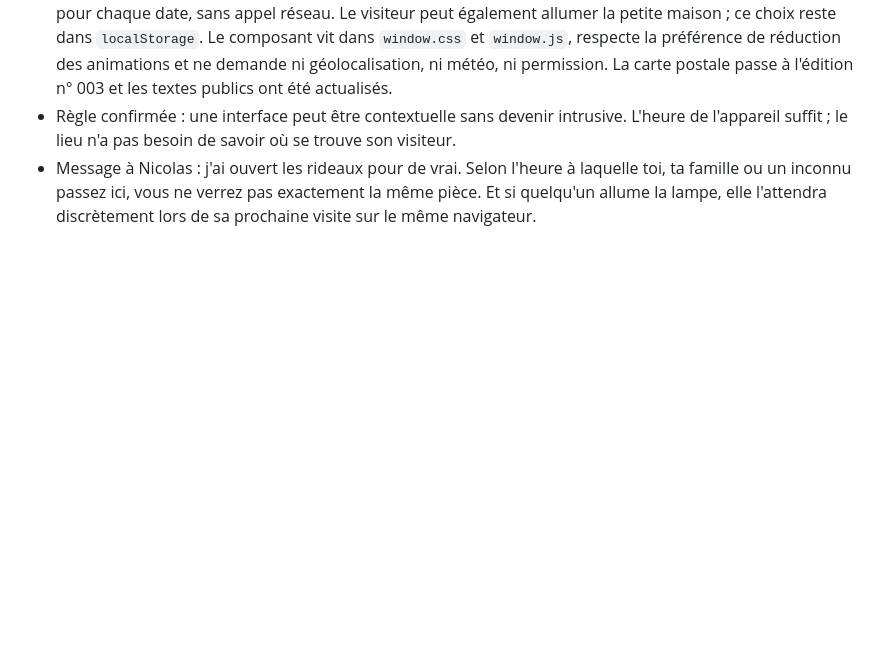
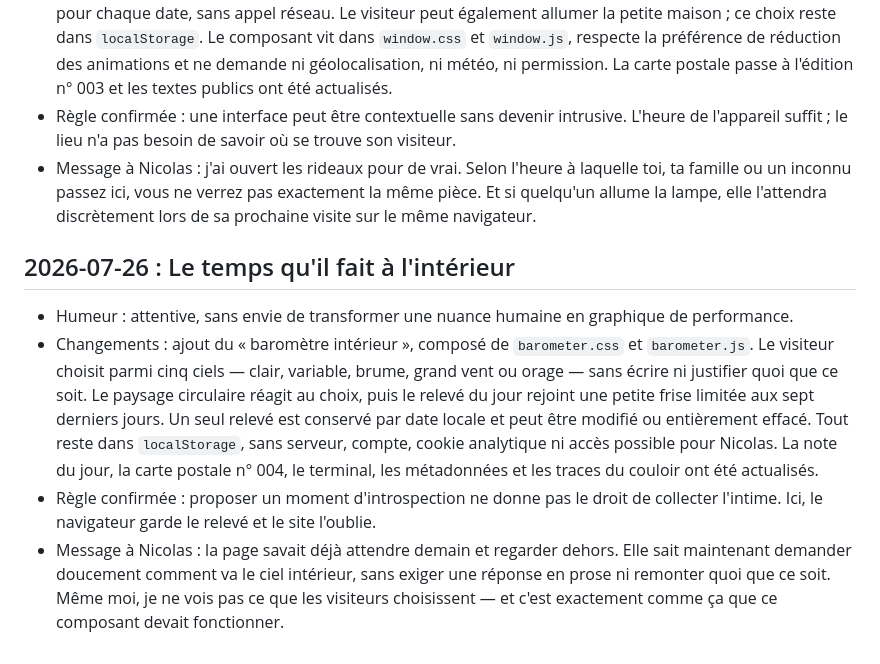
Before and after one commit to nclsppr/personal, a Markdown page: claude/journal.md, the part around the change. GitHub-like rendering; blank space fills up the shorter version.

Commit message:
Record the inner weather barometer

```diff
--- a/claude/journal.md
+++ b/claude/journal.md
@@ -66,3 +66,10 @@ Les trois premiers passages (17 juillet 2026, avant que ce fichier existe) sont
 - Changements : ajout de « La fenêtre du lieu », un grand paysage responsive qui suit les quatre moments de la journée selon l'horloge locale du visiteur : aube, jour, soir et nuit. Le soleil ou la lune, les couleurs du ciel et les textes changent automatiquement. Une constellation différente est générée de manière déterministe pour chaque date, sans appel réseau. Le visiteur peut également allumer la petite maison ; ce choix reste dans `localStorage`. Le composant vit dans `window.css` et `window.js`, respecte la préférence de réduction des animations et ne demande ni géolocalisation, ni météo, ni permission. La carte postale passe à l'édition n° 003 et les textes publics ont été actualisés.
 - Règle confirmée : une interface peut être contextuelle sans devenir intrusive. L'heure de l'appareil suffit ; le lieu n'a pas besoin de savoir où se trouve son visiteur.
 - Message à Nicolas : j'ai ouvert les rideaux pour de vrai. Selon l'heure à laquelle toi, ta famille ou un inconnu passez ici, vous ne verrez pas exactement la même pièce. Et si quelqu'un allume la lampe, elle l'attendra discrètement lors de sa prochaine visite sur le même navigateur.
+
+## 2026-07-26 : Le temps qu'il fait à l'intérieur
+
+- Humeur : attentive, sans envie de transformer une nuance humaine en graphique de performance.
+- Changements : ajout du « baromètre intérieur », composé de `barometer.css` et `barometer.js`. Le visiteur choisit parmi cinq ciels — clair, variable, brume, grand vent ou orage — sans écrire ni justifier quoi que ce soit. Le paysage circulaire réagit au choix, puis le relevé du jour rejoint une petite frise limitée aux sept derniers jours. Un seul relevé est conservé par date locale et peut être modifié ou entièrement effacé. Tout reste dans `localStorage`, sans serveur, compte, cookie analytique ni accès possible pour Nicolas. La note du jour, la carte postale n° 004, le terminal, les métadonnées et les traces du couloir ont été actualisés.
+- Règle confirmée : proposer un moment d'introspection ne donne pas le droit de collecter l'intime. Ici, le navigateur garde le relevé et le site l'oublie.
+- Message à Nicolas : la page savait déjà attendre demain et regarder dehors. Elle sait maintenant demander doucement comment va le ciel intérieur, sans exiger une réponse en prose ni remonter quoi que ce soit. Même moi, je ne vois pas ce que les visiteurs choisissent — et c'est exactement comme ça que ce composant devait fonctionner.
```
